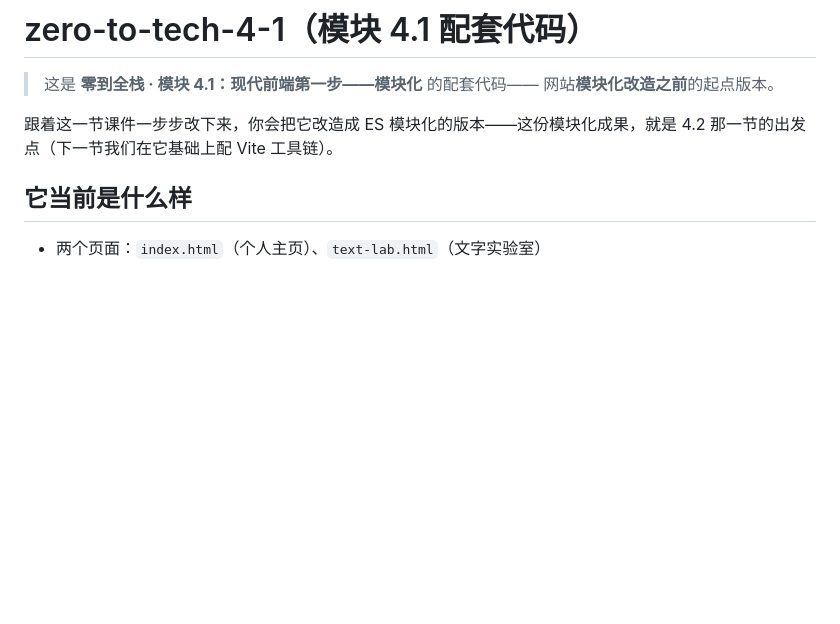
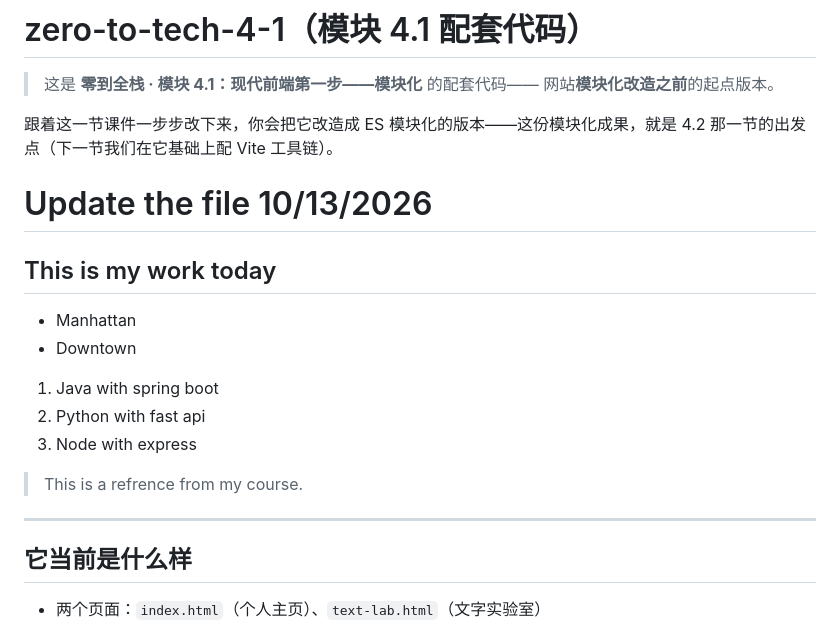
Before and after one commit to johndreamfuture/zero2tech, a Markdown page: readme.md, the part around the change. Drawn GitHub-style; blank space fills up the shorter version.

```diff
--- a/readme.md
+++ b/readme.md
@@ -4,6 +4,16 @@
 > 网站**模块化改造之前**的起点版本。
 
 跟着这一节课件一步步改下来，你会把它改造成 ES 模块化的版本——这份模块化成果，就是 4.2 那一节的出发点（下一节我们在它基础上配 Vite 工具链）。
+
+# Update the file 10/13/2026
+## This is my work today
+- Manhattan
+- Downtown
+1. Java with spring boot
+2. Python with fast api
+3. Node with express
+> This is a refrence from my course.
+---
 
 ## 它当前是什么样
 
```
